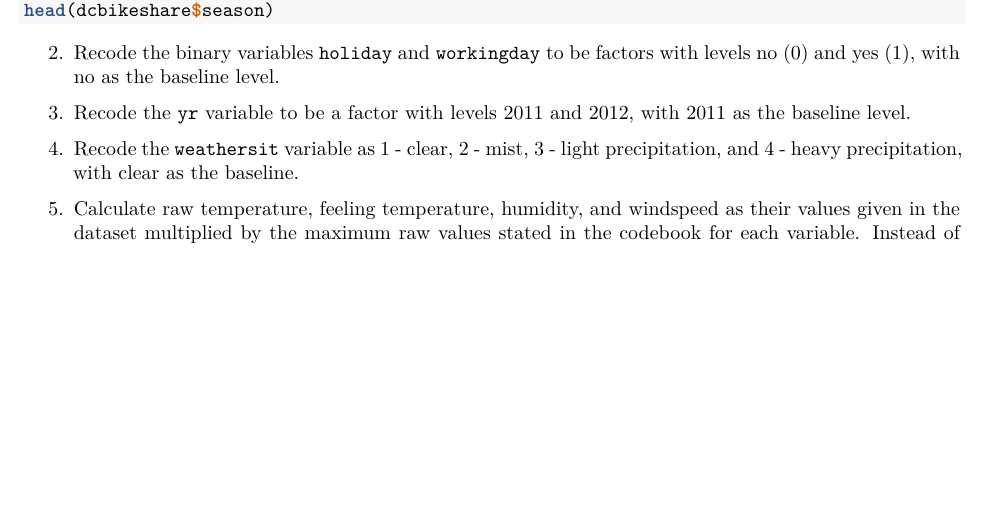
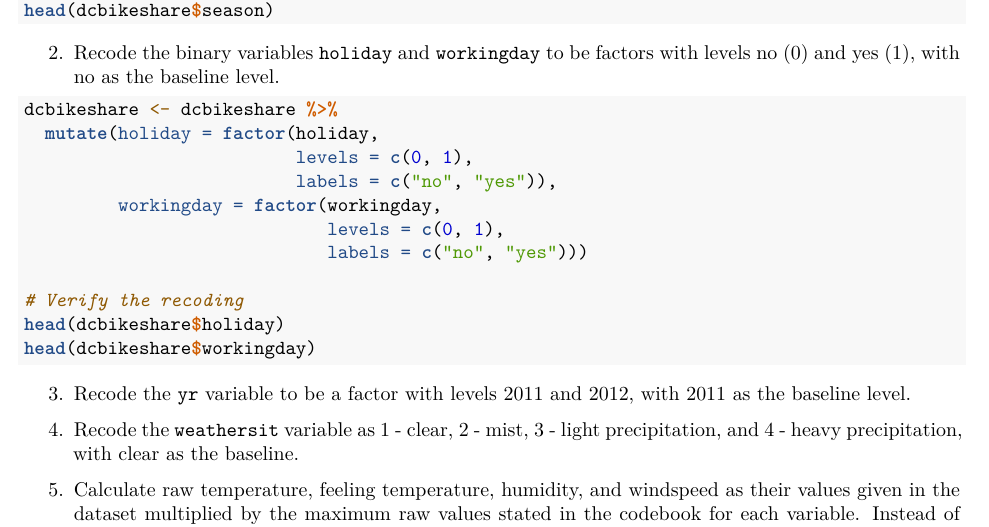
Before and after one commit to Math-225-Fa2025/hw-07-tmchuynh, an R Markdown document (hw-07-bike-rentals-dc.Rmd): part of page 2 of 3, cut so that both start at the same text, the shorter picture padded with empty space. Rendered offline with R 4.5, knitr and Pandoc, then LaTeX, with nearby package versions; some code elsewhere in the file could not run offline.

Commit message:
Adds factor recoding for holiday and working day variables
Implements factor recoding for the `holiday` and `workingday` variables to improve data handling and analysis.

The recoding establishes "no" as the baseline for both variables, facilitating clearer interpretation in subsequent analyses.

````diff
--- a/hw-07-bike-rentals-dc.Rmd
+++ b/hw-07-bike-rentals-dc.Rmd
@@ -90,6 +90,20 @@ head(dcbikeshare$season)
 
 2.  Recode the binary variables `holiday` and `workingday` to be factors with levels no (0) and yes (1), with no as the baseline level.
 
+```{r exercise-2}
+dcbikeshare <- dcbikeshare %>%
+  mutate(holiday = factor(holiday,
+                          levels = c(0, 1),
+                          labels = c("no", "yes")),
+         workingday = factor(workingday,
+                             levels = c(0, 1),
+                             labels = c("no", "yes")))
+
+# Verify the recoding
+head(dcbikeshare$holiday)
+head(dcbikeshare$workingday)
+```
+
 3.  Recode the `yr` variable to be a factor with levels 2011 and 2012, with 2011 as the baseline level.
 
 4.  Recode the `weathersit` variable as 1 - clear, 2 - mist, 3 - light precipitation, and 4 - heavy precipitation, with clear as the baseline.
````
